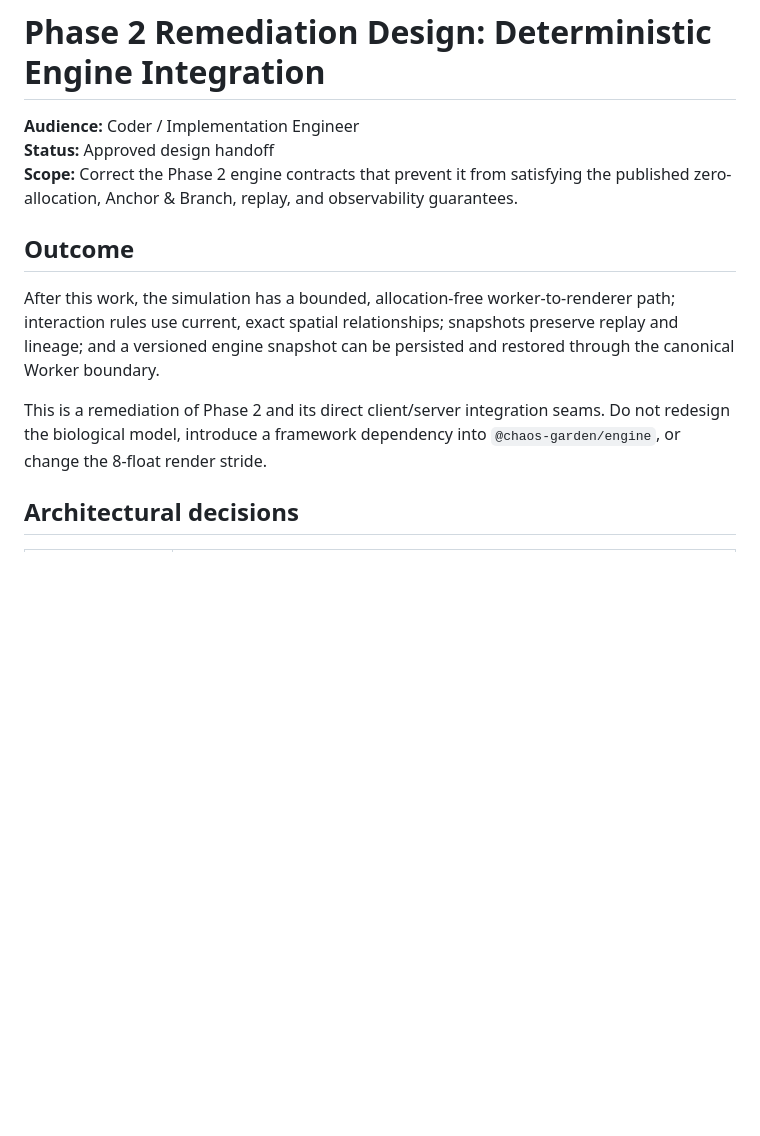
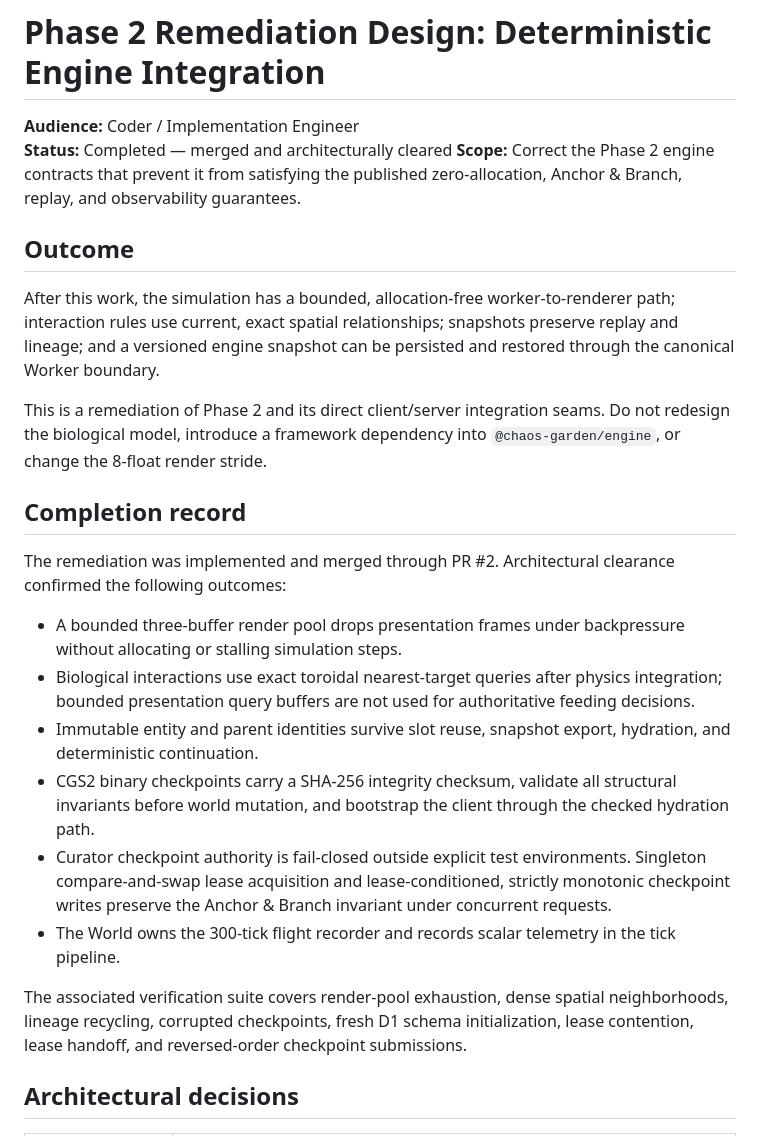
Before and after one commit to AllStack11/chaos-garden, a Markdown page: docs/phase_2_remediation_design.md, the part around the change. Rendered like a GitHub page; blank space fills up the shorter version.

Commit message:
docs: record phase 2 remediation completion (#3)

```diff
--- a/docs/phase_2_remediation_design.md
+++ b/docs/phase_2_remediation_design.md
@@ -1,7 +1,7 @@
 # Phase 2 Remediation Design: Deterministic Engine Integration
 
 **Audience:** Coder / Implementation Engineer
-**Status:** Approved design handoff
+**Status:** Completed — merged and architecturally cleared
 **Scope:** Correct the Phase 2 engine contracts that prevent it from satisfying the published zero-allocation, Anchor & Branch, replay, and observability guarantees.
 
 ## Outcome
@@ -9,6 +9,19 @@
 After this work, the simulation has a bounded, allocation-free worker-to-renderer path; interaction rules use current, exact spatial relationships; snapshots preserve replay and lineage; and a versioned engine snapshot can be persisted and restored through the canonical Worker boundary.
 
 This is a remediation of Phase 2 and its direct client/server integration seams. Do not redesign the biological model, introduce a framework dependency into `@chaos-garden/engine`, or change the 8-float render stride.
+
+## Completion record
+
+The remediation was implemented and merged through PR #2. Architectural clearance confirmed the following outcomes:
+
+- A bounded three-buffer render pool drops presentation frames under backpressure without allocating or stalling simulation steps.
+- Biological interactions use exact toroidal nearest-target queries after physics integration; bounded presentation query buffers are not used for authoritative feeding decisions.
+- Immutable entity and parent identities survive slot reuse, snapshot export, hydration, and deterministic continuation.
+- CGS2 binary checkpoints carry a SHA-256 integrity checksum, validate all structural invariants before world mutation, and bootstrap the client through the checked hydration path.
+- Curator checkpoint authority is fail-closed outside explicit test environments. Singleton compare-and-swap lease acquisition and lease-conditioned, strictly monotonic checkpoint writes preserve the Anchor & Branch invariant under concurrent requests.
+- The World owns the 300-tick flight recorder and records scalar telemetry in the tick pipeline.
+
+The associated verification suite covers render-pool exhaustion, dense spatial neighborhoods, lineage recycling, corrupted checkpoints, fresh D1 schema initialization, lease contention, lease handoff, and reversed-order checkpoint submissions.
 
 ## Architectural decisions
 
```
Also changed, not shown: docs/implementation_plan.md (+2 -0 lines).
